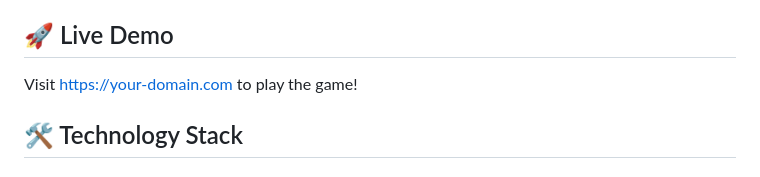
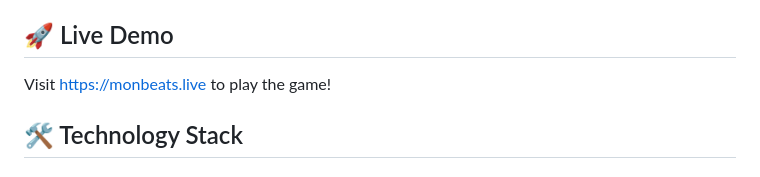
Before and after one commit to zacnider/monbeats, a Markdown page: README.md, the part around the change. Rendered like a GitHub page.

```diff
--- a/README.md
+++ b/README.md
@@ -13,7 +13,7 @@ A rhythm game with MonadGames integration, featuring score tracking, leaderboard
 
 ## 🚀 Live Demo
 
-Visit [https://your-domain.com](https://your-domain.com) to play the game!
+Visit [https://monbeats.live](monbeats) to play the game!
 
 ## 🛠 Technology Stack
 
```
